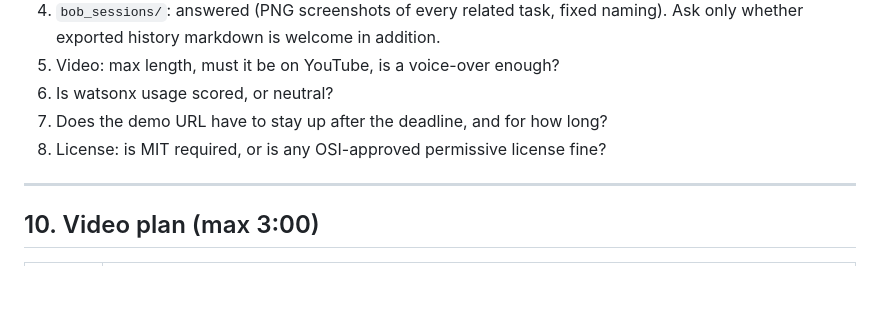
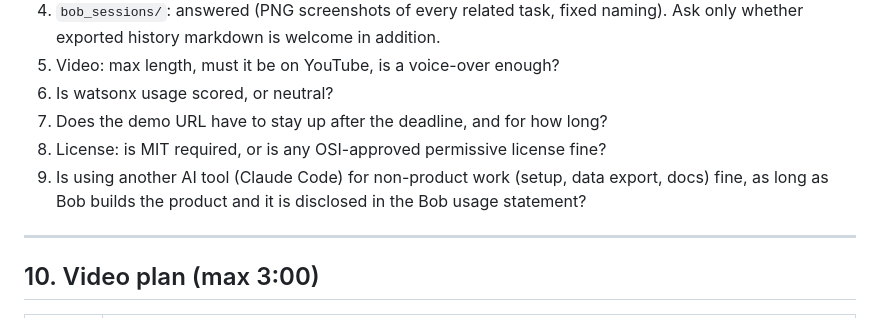
Before and after one commit to gablooge/lawang-onboard, a Markdown page: PLAN.md, the part around the change. GitHub-like rendering; blank space fills up the shorter version.

Commit message:
Add the other-AI-tools question to the kickoff list

```diff
--- a/PLAN.md
+++ b/PLAN.md
@@ -487,6 +487,8 @@ customModes:
 6. Is watsonx usage scored, or neutral?
 7. Does the demo URL have to stay up after the deadline, and for how long?
 8. License: is MIT required, or is any OSI-approved permissive license fine?
+9. Is using another AI tool (Claude Code) for non-product work (setup, data export, docs) fine,
+   as long as Bob builds the product and it is disclosed in the Bob usage statement?
 
 ---
 
```
